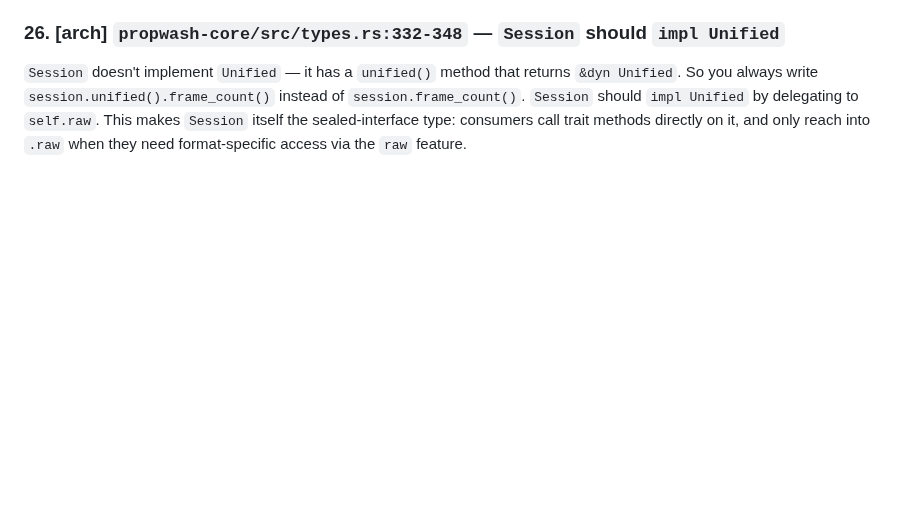
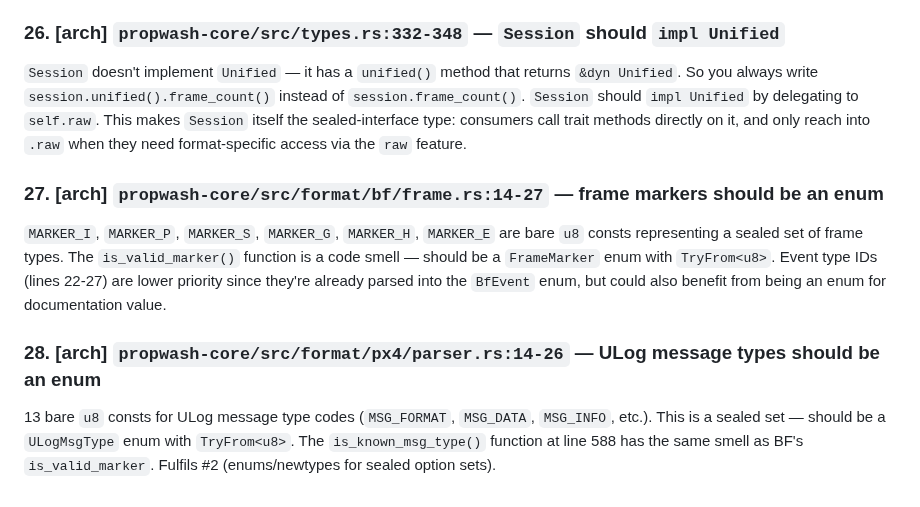
Before and after one commit to Iteratrix/propwash, a Markdown page: REVIEW_NOTES.md, the part around the change. GitHub-like rendering; blank space fills up the shorter version.

Commit message:
Add review comments 27-28: frame markers and ULog msg types should be enums
BF frame markers and PX4 message type codes are bare u8 consts
representing sealed sets. Both have is_valid/is_known smell functions.

https://claude.ai/code/session_015vSkbPvmat6E5E9bA7jUbB

```diff
--- a/REVIEW_NOTES.md
+++ b/REVIEW_NOTES.md
@@ -110,3 +110,9 @@ The `Value` enum (`Int`, `Float`, `Str`, `Bool`) and its `as_int()`/`as_float()`
 
 ### 26. [arch] `propwash-core/src/types.rs:332-348` — `Session` should `impl Unified`
 `Session` doesn't implement `Unified` — it has a `unified()` method that returns `&dyn Unified`. So you always write `session.unified().frame_count()` instead of `session.frame_count()`. `Session` should `impl Unified` by delegating to `self.raw`. This makes `Session` itself the sealed-interface type: consumers call trait methods directly on it, and only reach into `.raw` when they need format-specific access via the `raw` feature.
+
+### 27. [arch] `propwash-core/src/format/bf/frame.rs:14-27` — frame markers should be an enum
+`MARKER_I`, `MARKER_P`, `MARKER_S`, `MARKER_G`, `MARKER_H`, `MARKER_E` are bare `u8` consts representing a sealed set of frame types. The `is_valid_marker()` function is a code smell — should be a `FrameMarker` enum with `TryFrom<u8>`. Event type IDs (lines 22-27) are lower priority since they're already parsed into the `BfEvent` enum, but could also benefit from being an enum for documentation value.
+
+### 28. [arch] `propwash-core/src/format/px4/parser.rs:14-26` — ULog message types should be an enum
+13 bare `u8` consts for ULog message type codes (`MSG_FORMAT`, `MSG_DATA`, `MSG_INFO`, etc.). This is a sealed set — should be a `ULogMsgType` enum with `TryFrom<u8>`. The `is_known_msg_type()` function at line 588 has the same smell as BF's `is_valid_marker`. Fulfils #2 (enums/newtypes for sealed option sets).
```
